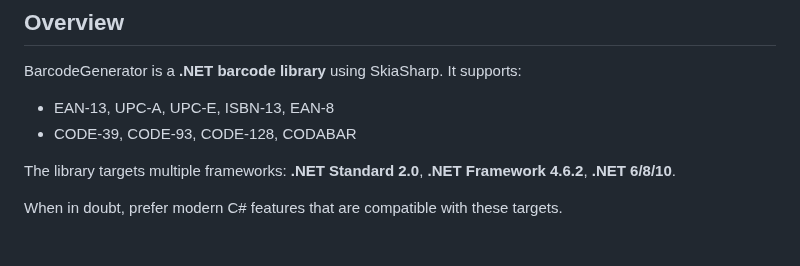
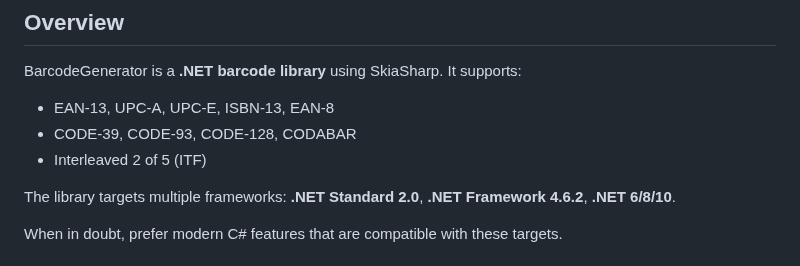
Before and after one commit to TyKonKet/BarcodeGenerator, a Markdown page: .github/copilot-instructions.md, the part around the change. Drawn GitHub-style.

```diff
--- a/.github/copilot-instructions.md
+++ b/.github/copilot-instructions.md
@@ -8,6 +8,7 @@ BarcodeGenerator is a **.NET barcode library** using SkiaSharp. It supports:
 
 - EAN-13, UPC-A, UPC-E, ISBN-13, EAN-8
 - CODE-39, CODE-93, CODE-128, CODABAR
+- Interleaved 2 of 5 (ITF)
 
 The library targets multiple frameworks: **.NET Standard 2.0**, **.NET Framework 4.6.2**, **.NET 6/8/10**.
 
```
Also changed, not shown: README.md (+2 -1 lines).
